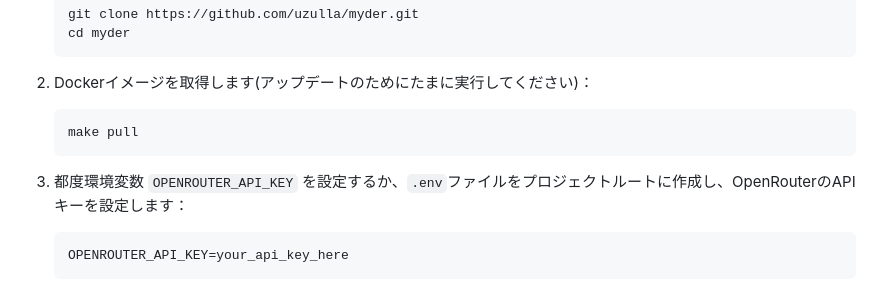
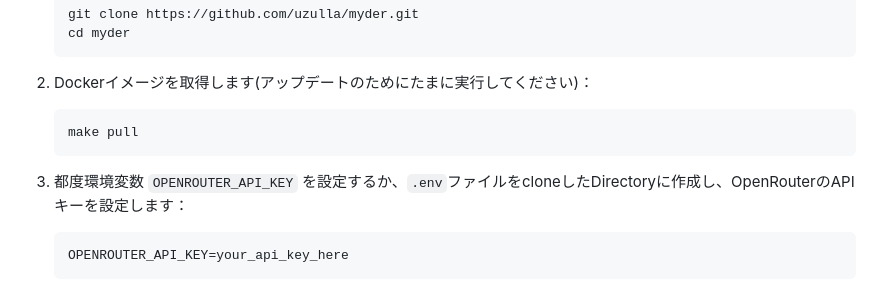
Before and after one commit to uzulla/Myder, a Markdown page: README.md, the part around the change. Drawn GitHub-style.

Commit message:
Update README to clarify location for .env file creation

````diff
--- a/README.md
+++ b/README.md
@@ -32,7 +32,7 @@ Bind mountする都合上、以下指定を追加したほうがよいかもし
    make pull
    ```
 
-3. 都度環境変数 `OPENROUTER_API_KEY` を設定するか、`.env`ファイルをプロジェクトルートに作成し、OpenRouterのAPIキーを設定します：
+3. 都度環境変数 `OPENROUTER_API_KEY` を設定するか、`.env`ファイルをcloneしたDirectoryに作成し、OpenRouterのAPIキーを設定します：
    ```env
    OPENROUTER_API_KEY=your_api_key_here
    ```
````
